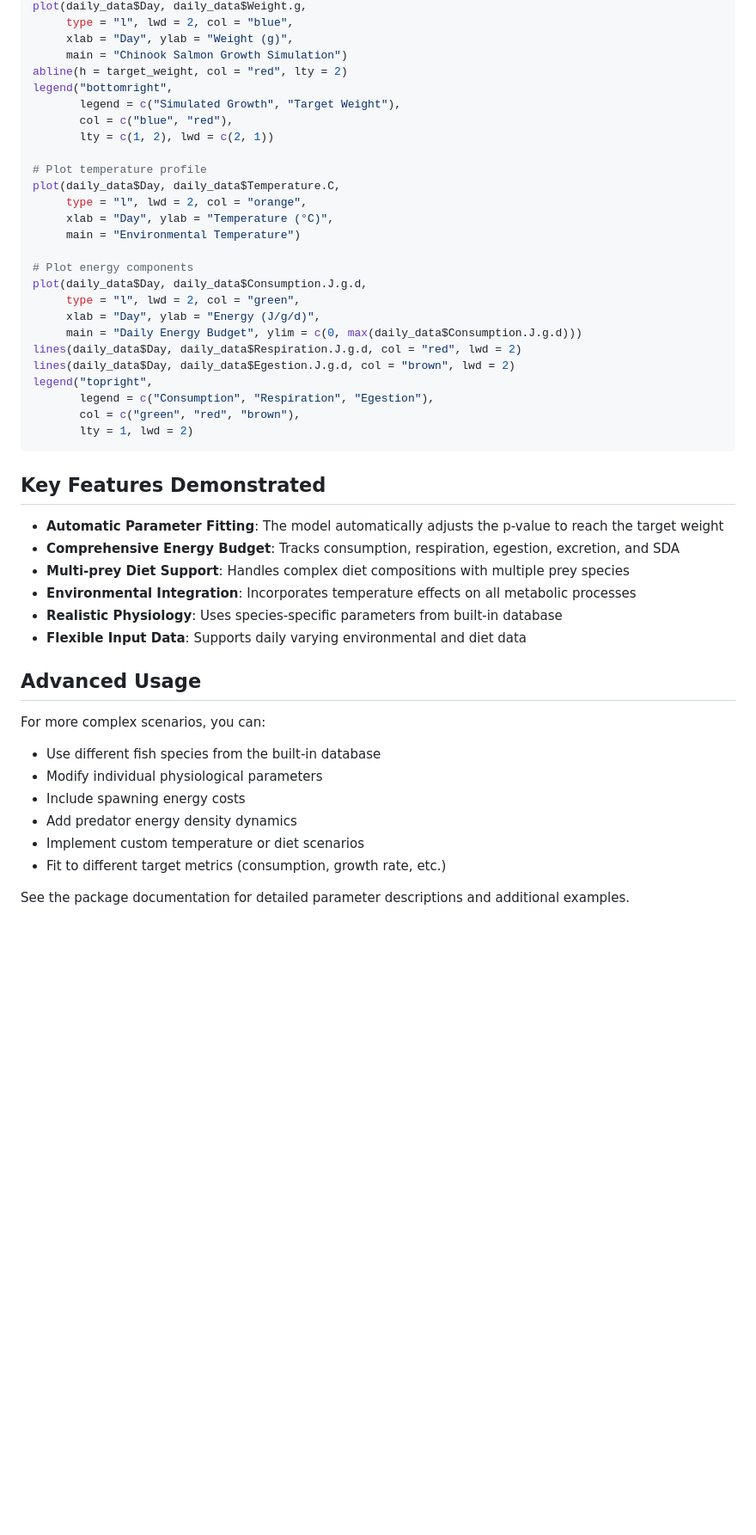
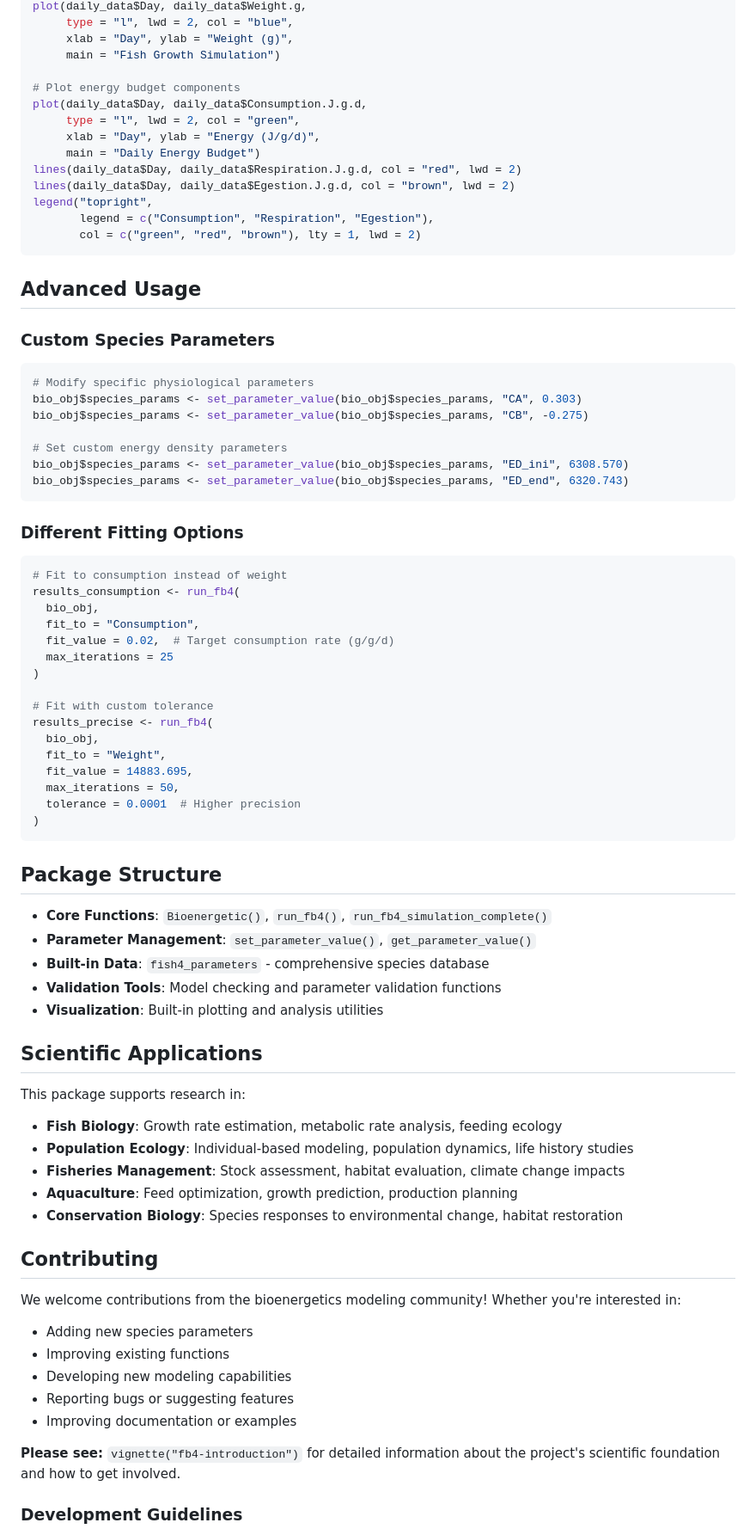
Before and after one commit to HansTtito/fb4package, a Markdown page: README.md, the part around one of its changes. Shown at 86% size. Rendered like a GitHub page; blank space fills up the shorter version.

````diff
--- a/README.md
+++ b/README.md
@@ -171,50 +107,84 @@ cat("Growth rate:", round((results$final_weight/initial_weight - 1) * 100, 1), "
 plot(daily_data$Day, daily_data$Weight.g,
      type = "l", lwd = 2, col = "blue",
      xlab = "Day", ylab = "Weight (g)",
-     main = "Chinook Salmon Growth Simulation")
-abline(h = target_weight, col = "red", lty = 2)
-legend("bottomright",
-       legend = c("Simulated Growth", "Target Weight"),
-       col = c("blue", "red"),
-       lty = c(1, 2), lwd = c(2, 1))
+     main = "Fish Growth Simulation")
 
-# Plot temperature profile
-plot(daily_data$Day, daily_data$Temperature.C,
-     type = "l", lwd = 2, col = "orange",
-     xlab = "Day", ylab = "Temperature (°C)",
-     main = "Environmental Temperature")
-
-# Plot energy components
+# Plot energy budget components
 plot(daily_data$Day, daily_data$Consumption.J.g.d,
      type = "l", lwd = 2, col = "green",
      xlab = "Day", ylab = "Energy (J/g/d)",
-     main = "Daily Energy Budget", ylim = c(0, max(daily_data$Consumption.J.g.d)))
+     main = "Daily Energy Budget")
 lines(daily_data$Day, daily_data$Respiration.J.g.d, col = "red", lwd = 2)
 lines(daily_data$Day, daily_data$Egestion.J.g.d, col = "brown", lwd = 2)
 legend("topright",
        legend = c("Consumption", "Respiration", "Egestion"),
-       col = c("green", "red", "brown"),
-       lty = 1, lwd = 2)
+       col = c("green", "red", "brown"), lty = 1, lwd = 2)
 ```
-
-## Key Features Demonstrated
-
-- **Automatic Parameter Fitting**: The model automatically adjusts the p-value to reach the target weight
-- **Comprehensive Energy Budget**: Tracks consumption, respiration, egestion, excretion, and SDA
-- **Multi-prey Diet Support**: Handles complex diet compositions with multiple prey species
-- **Environmental Integration**: Incorporates temperature effects on all metabolic processes
-- **Realistic Physiology**: Uses species-specific parameters from built-in database
-- **Flexible Input Data**: Supports daily varying environmental and diet data
 
 ## Advanced Usage
 
-For more complex scenarios, you can:
+### Custom Species Parameters
 
-- Use different fish species from the built-in database
-- Modify individual physiological parameters
-- Include spawning energy costs
-- Add predator energy density dynamics
-- Implement custom temperature or diet scenarios
-- Fit to different target metrics (consumption, growth rate, etc.)
+```r
+# Modify specific physiological parameters
+bio_obj$species_params <- set_parameter_value(bio_obj$species_params, "CA", 0.303)
+bio_obj$species_params <- set_parameter_value(bio_obj$species_params, "CB", -0.275)
 
-See the package documentation for detailed parameter descriptions and additional examples.
+# Set custom energy density parameters
+bio_obj$species_params <- set_parameter_value(bio_obj$species_params, "ED_ini", 6308.570)
+bio_obj$species_params <- set_parameter_value(bio_obj$species_params, "ED_end", 6320.743)
+```
+
+### Different Fitting Options
+
+```r
+# Fit to consumption instead of weight
+results_consumption <- run_fb4(
+  bio_obj,
+  fit_to = "Consumption",
+  fit_value = 0.02,  # Target consumption rate (g/g/d)
+  max_iterations = 25
+)
+
+# Fit with custom tolerance
+results_precise <- run_fb4(
+  bio_obj,
+  fit_to = "Weight",
+  fit_value = 14883.695,
+  max_iterations = 50,
+  tolerance = 0.0001  # Higher precision
+)
+```
+
+## Package Structure
+
+- **Core Functions**: `Bioenergetic()`, `run_fb4()`, `run_fb4_simulation_complete()`
+- **Parameter Management**: `set_parameter_value()`, `get_parameter_value()`
+- **Built-in Data**: `fish4_parameters` - comprehensive species database
+- **Validation Tools**: Model checking and parameter validation functions
+- **Visualization**: Built-in plotting and analysis utilities
+
+## Scientific Applications
+
+This package supports research in:
+
+- **Fish Biology**: Growth rate estimation, metabolic rate analysis, feeding ecology
+- **Population Ecology**: Individual-based modeling, population dynamics, life history studies
+- **Fisheries Management**: Stock assessment, habitat evaluation, climate change impacts
+- **Aquaculture**: Feed optimization, growth prediction, production planning
+- **Conservation Biology**: Species responses to environmental change, habitat restoration
+
+## Contributing
+
+We welcome contributions from the bioenergetics modeling community! Whether you're interested in:
+
+- Adding new species parameters
+- Improving existing functions
+- Developing new modeling capabilities
+- Reporting bugs or suggesting features
+- Improving documentation or examples
+
+**Please see:** `vignette("fb4-introduction")` for detailed information about the project's scientific foundation and how to get involved.
+
+### Development Guidelines
+
````
Also changed, not shown: other parts of README.md (+90 -122 lines), vignettes/fb4-introduction.md (added, +73 -0 lines).
